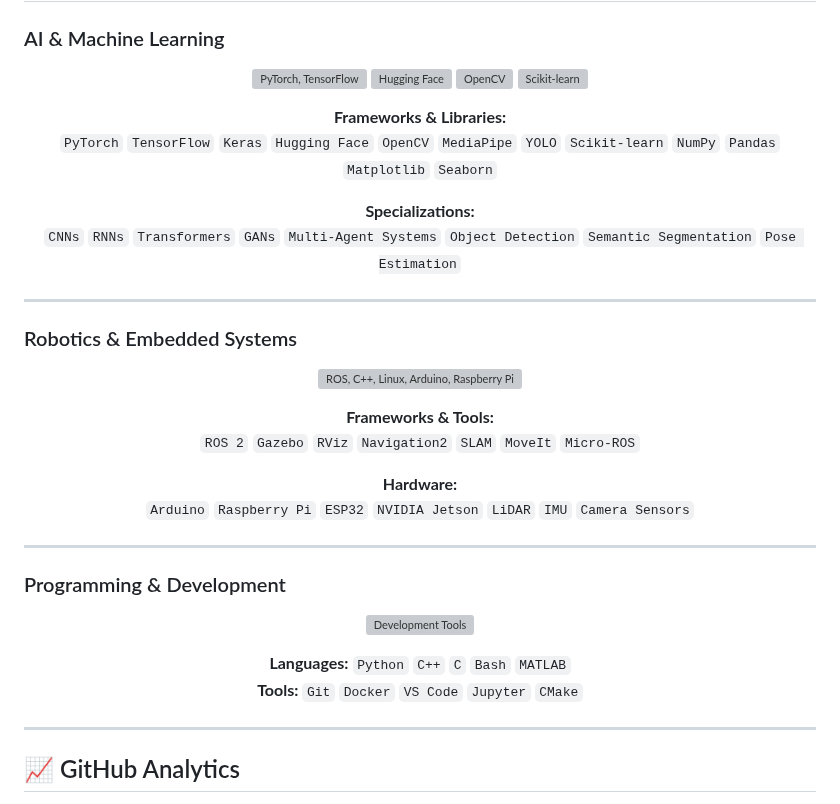
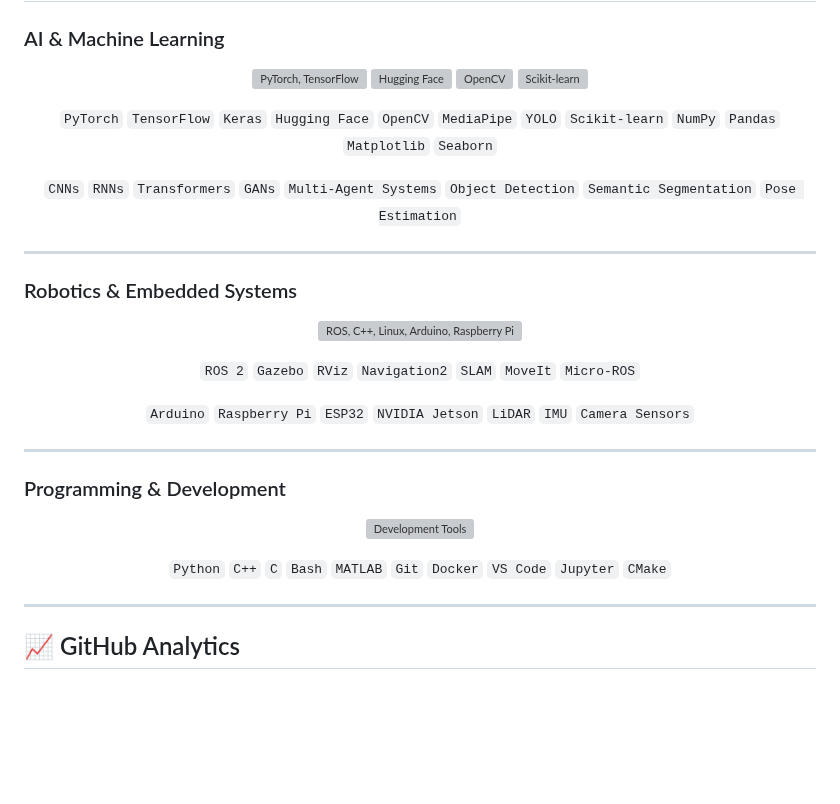
Before and after one commit to MO-NASSER9/MO-NASSER9, a Markdown page: README.md, the part around one of its changes. Drawn GitHub-style; blank space fills up the shorter version; grey boxes are pictures that could not be loaded.

```diff
--- a/README.md
+++ b/README.md
@@ -78,10 +87,8 @@ I'm a passionate **AI Engineer** and **Mechatronics specialist** dedicated to pu
 
 <div align="center">
 
-**Frameworks & Libraries:**
 `PyTorch` `TensorFlow` `Keras` `Hugging Face` `OpenCV` `MediaPipe` `YOLO` `Scikit-learn` `NumPy` `Pandas` `Matplotlib` `Seaborn`
 
-**Specializations:**
 `CNNs` `RNNs` `Transformers` `GANs` `Multi-Agent Systems` `Object Detection` `Semantic Segmentation` `Pose Estimation`
 
 </div>
@@ -95,10 +102,8 @@ I'm a passionate **AI Engineer** and **Mechatronics specialist** dedicated to pu
 
 <div align="center">
 
-**Frameworks & Tools:**
 `ROS 2` `Gazebo` `RViz` `Navigation2` `SLAM` `MoveIt` `Micro-ROS`
 
-**Hardware:**
 `Arduino` `Raspberry Pi` `ESP32` `NVIDIA Jetson` `LiDAR` `IMU` `Camera Sensors`
 
 </div>
@@ -112,8 +117,7 @@ I'm a passionate **AI Engineer** and **Mechatronics specialist** dedicated to pu
 
 <div align="center">
 
-**Languages:** `Python` `C++` `C` `Bash` `MATLAB`
-**Tools:** `Git` `Docker` `VS Code` `Jupyter` `CMake`
+`Python` `C++` `C` `Bash` `MATLAB` `Git` `Docker` `VS Code` `Jupyter` `CMake`
 
 </div>
 
```
Also changed, not shown: other parts of README.md (+42 -67 lines).
